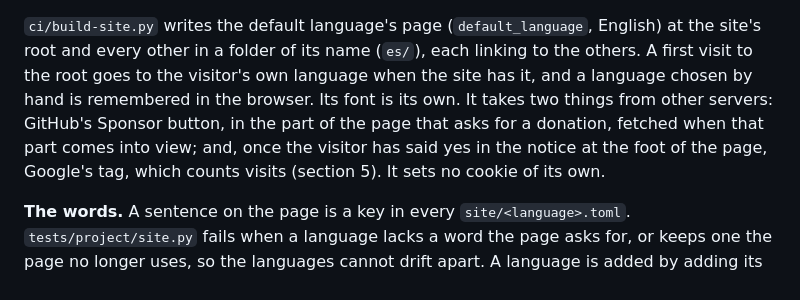
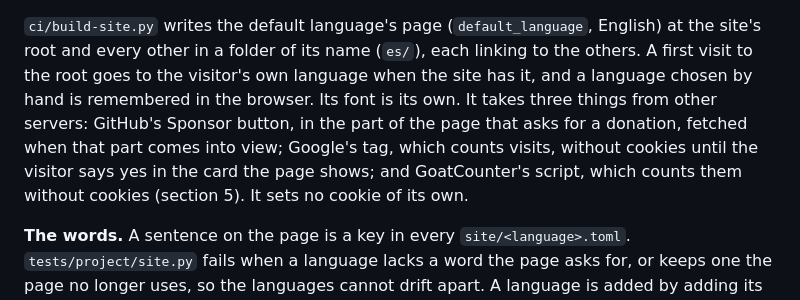
Before and after one commit to othermore/kidux, a Markdown page: docs/dev/website.md, the part around the change. Drawn GitHub-style.

Commit message:
Say what the website takes from other servers now

```diff
--- a/docs/dev/website.md
+++ b/docs/dev/website.md
@@ -26,11 +26,12 @@ tests/project/site.py   checks it, with every other project check
 English) at the site's root and every other in a folder of its name
 (`es/`), each linking to the others. A first visit to the root goes to the
 visitor's own language when the site has it, and a language chosen by hand
-is remembered in the browser. Its font is its own. It takes two things
+is remembered in the browser. Its font is its own. It takes three things
 from other servers: GitHub's Sponsor button, in the part of the page that
-asks for a donation, fetched when that part comes into view; and, once the
-visitor has said yes in the notice at the foot of the page, Google's tag,
-which counts visits (section 5). It sets no cookie of its own.
+asks for a donation, fetched when that part comes into view; Google's tag,
+which counts visits, without cookies until the visitor says yes in the
+card the page shows; and GoatCounter's script, which counts them without
+cookies (section 5). It sets no cookie of its own.
 
 **The words.** A sentence on the page is a key in every `site/<language>.toml`.
 `tests/project/site.py` fails when a language lacks a word the page asks
```
